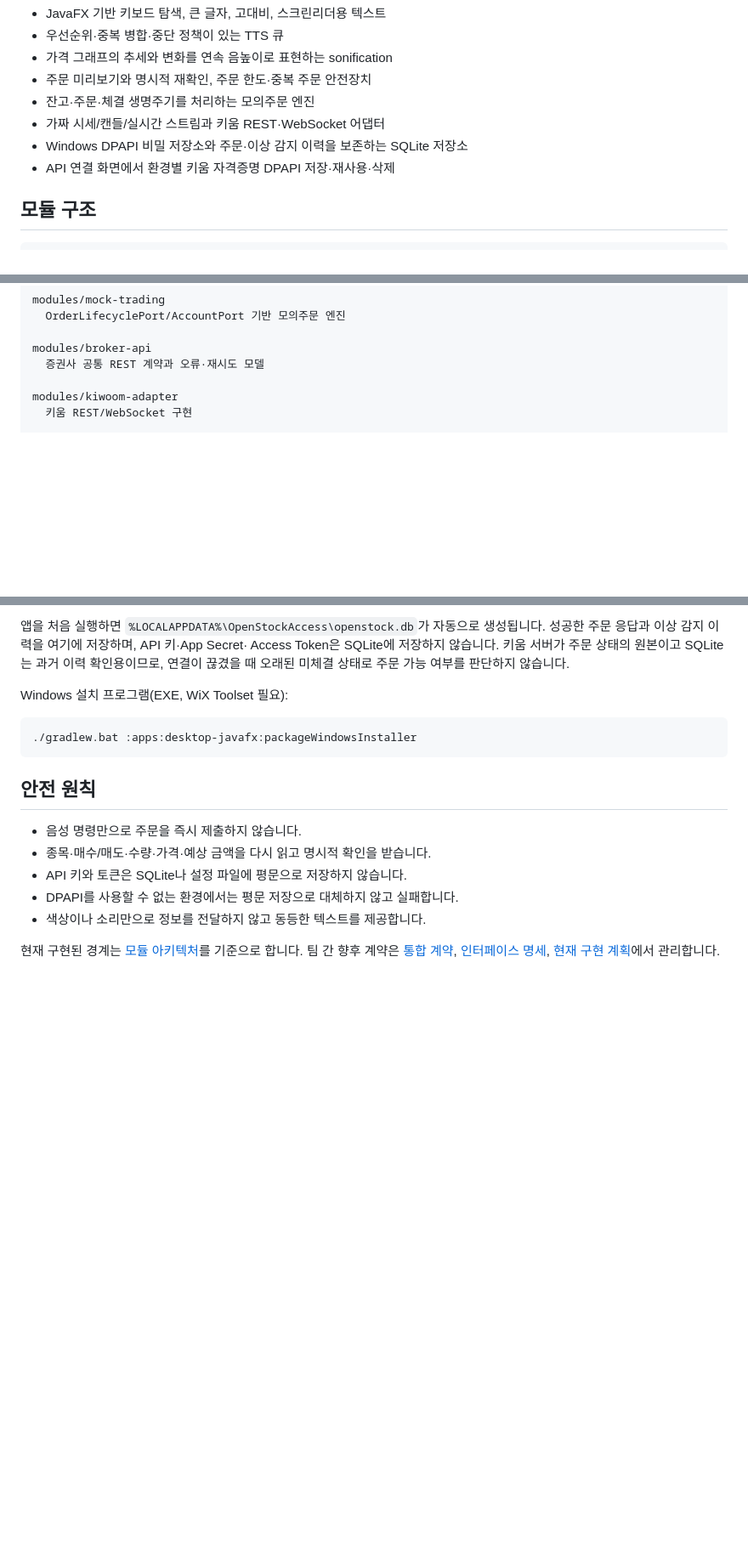
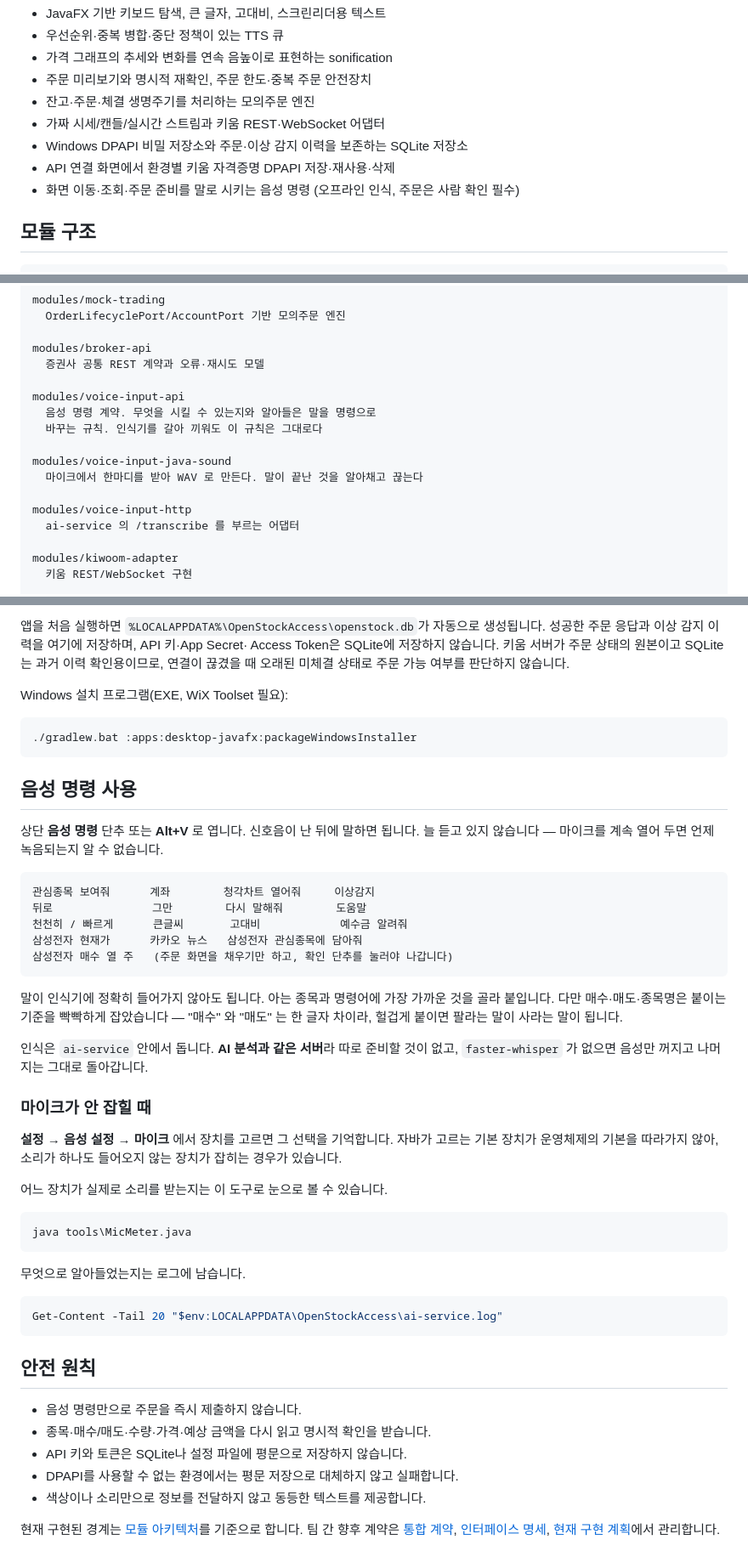
Before and after one commit to calmkeep22/2026-OSS-PROJECT, a Markdown page: README.md, 3 parts joined by grey strips. Shown at 85% size. Drawn GitHub-style; blank space fills up the shorter version.

Commit message:
docs: 음성 명령을 문서에 반영
README 에 쓸 수 있는 명령과 마이크가 안 잡힐 때 확인하는 법을 적었다. 마이크 문제는
증상만 보고는 원인을 짐작할 수 없어서 — 소리가 안 들어오는지, 인식이 틀리는지,
서버가 안 떴는지 — 각각 무엇을 보면 되는지 함께 적었다.

아키텍처 문서에는 음성 모듈 셋의 의존 방향과 왜 그렇게 나눴는지를 적었다. 특히
voice-input-api 가 finance-domain 을 보는 이유를 남겼다. 종목명을 어떻게 읽는지는
음성의 규칙이 아니라 도메인의 규칙이라, 검색창에 쳐도 말로 해도 같은 방식으로
맞아야 한다.

마이크와 인식 서버는 실제 장치가 있어야 확인되는 것이라 평소 검사에서 빠져 있다.
그 둘을 어떻게 손으로 돌리는지도 적었다. 마이크가 열리는데 소리가 안 들어오는 것과
인식기가 답은 하는데 딴 말을 하는 것은 둘 다 조용히 실패한다.

````diff
--- a/README.md
+++ b/README.md
@@ -14,6 +14,7 @@
 - 가짜 시세/캔들/실시간 스트림과 키움 REST·WebSocket 어댑터
 - Windows DPAPI 비밀 저장소와 주문·이상 감지 이력을 보존하는 SQLite 저장소
 - API 연결 화면에서 환경별 키움 자격증명 DPAPI 저장·재사용·삭제
+- 화면 이동·조회·주문 준비를 말로 시키는 음성 명령 (오프라인 인식, 주문은 사람 확인 필수)
 
 ## 모듈 구조
 
@@ -36,6 +37,16 @@ modules/mock-trading
 
 modules/broker-api
   증권사 공통 REST 계약과 오류·재시도 모델
+
+modules/voice-input-api
+  음성 명령 계약. 무엇을 시킬 수 있는지와 알아들은 말을 명령으로
+  바꾸는 규칙. 인식기를 갈아 끼워도 이 규칙은 그대로다
+
+modules/voice-input-java-sound
+  마이크에서 한마디를 받아 WAV 로 만든다. 말이 끝난 것을 알아채고 끊는다
+
+modules/voice-input-http
+  ai-service 의 /transcribe 를 부르는 어댑터
 
 modules/kiwoom-adapter
   키움 REST/WebSocket 구현
@@ -142,6 +153,44 @@ Windows 설치 프로그램(EXE, WiX Toolset 필요):
 ./gradlew.bat :apps:desktop-javafx:packageWindowsInstaller
 ```
 
+## 음성 명령 사용
+
+상단 **음성 명령** 단추 또는 **Alt+V** 로 엽니다. 신호음이 난 뒤에 말하면 됩니다.
+늘 듣고 있지 않습니다 — 마이크를 계속 열어 두면 언제 녹음되는지 알 수 없습니다.
+
+```text
+관심종목 보여줘      계좌        청각차트 열어줘     이상감지
+뒤로               그만        다시 말해줘        도움말
+천천히 / 빠르게      큰글씨       고대비            예수금 알려줘
+삼성전자 현재가      카카오 뉴스   삼성전자 관심종목에 담아줘
+삼성전자 매수 열 주   (주문 화면을 채우기만 하고, 확인 단추를 눌러야 나갑니다)
+```
+
+말이 인식기에 정확히 들어가지 않아도 됩니다. 아는 종목과 명령어에 가장 가까운 것을
+골라 붙입니다. 다만 매수·매도·종목명은 붙이는 기준을 빡빡하게 잡았습니다 — "매수" 와
+"매도" 는 한 글자 차이라, 헐겁게 붙이면 팔라는 말이 사라는 말이 됩니다.
+
+인식은 `ai-service` 안에서 돕니다. **AI 분석과 같은 서버**라 따로 준비할 것이 없고,
+`faster-whisper` 가 없으면 음성만 꺼지고 나머지는 그대로 돌아갑니다.
+
+### 마이크가 안 잡힐 때
+
+**설정 → 음성 설정 → 마이크** 에서 장치를 고르면 그 선택을 기억합니다. 자바가 고르는
+기본 장치가 운영체제의 기본을 따라가지 않아, 소리가 하나도 들어오지 않는 장치가
+잡히는 경우가 있습니다.
+
+어느 장치가 실제로 소리를 받는지는 이 도구로 눈으로 볼 수 있습니다.
+
+```powershell
+java tools\MicMeter.java
+```
+
+무엇으로 알아들었는지는 로그에 남습니다.
+
+```powershell
+Get-Content -Tail 20 "$env:LOCALAPPDATA\OpenStockAccess\ai-service.log"
+```
+
 ## 안전 원칙
 
 - 음성 명령만으로 주문을 즉시 제출하지 않습니다.
````
Also changed, not shown: docs/MODULE-ARCHITECTURE.md (+21 -2 lines).
